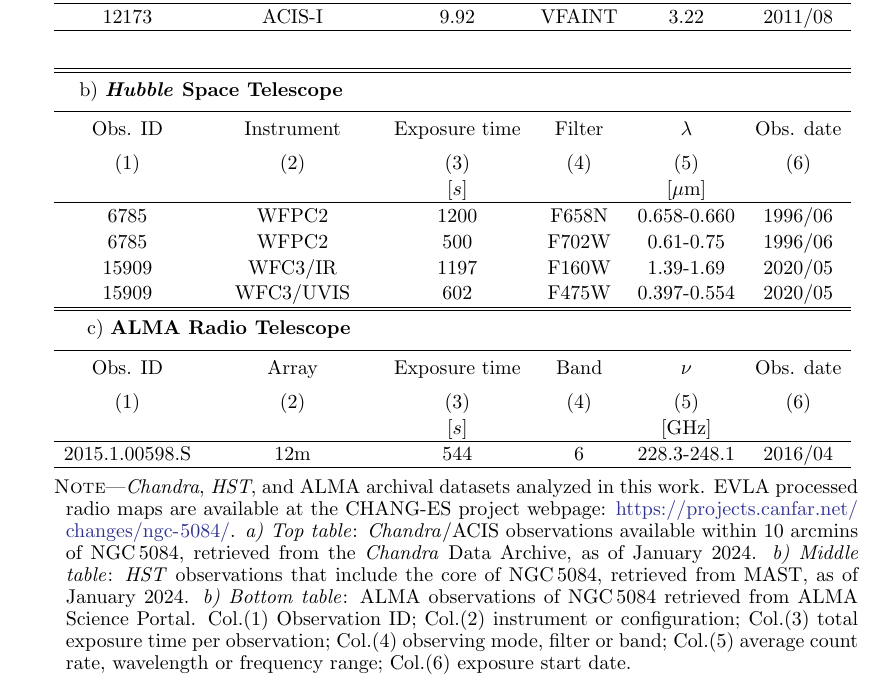
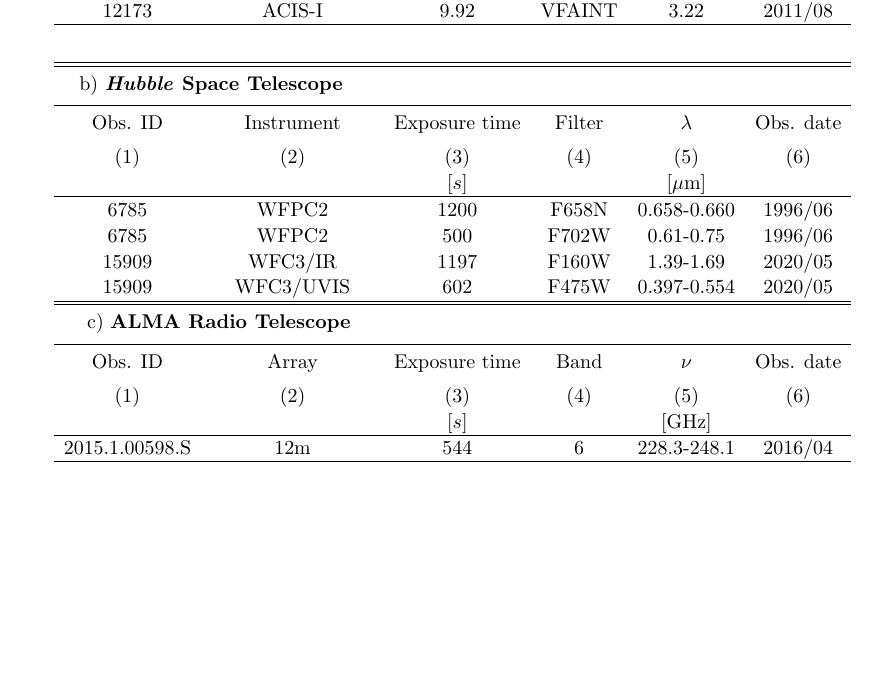
Before and after one commit to pmarcum/SAUNAS_III, a LaTeX paper (main.tex): part of page 4 of 4, cut so that both start at the same text, the shorter picture padded with empty space. Compiled offline with pdfLaTeX; a LaTeX package or settings file that is missing is left out.

Commit message:
from gooTEX: Tue Sep 03 2024 12:30:36 GMT-0700 (Pacific Daylight Time)

```diff
--- a/main.tex
+++ b/main.tex
@@ -156,7 +156,8 @@
 {2015.1.00598.S} & 12m & 544 & 6 &
 228.3-248.1 & 2016/04\\
 \enddata
-\tablecomments{\Chandra, \Hubble, and ALMA archival datasets analyzed in this work. EVLA processed radio maps are available at the CHANG-ES project webpage: \url{https://projects.canfar.net/changes/ngc-5084/}. \emph{a) Top table}: \Chandra/ACIS observations available within 10~arcmins of NGC\,5084, retrieved from the \Chandra\ Data Archive, as of January 2024. \emph{b) Middle table}: \Hubble\ observations that include the core of NGC\,5084, retrieved from MAST, as of January 2024.  \emph{b) Bottom table}: ALMA observations of NGC\,5084 retrieved from ALMA Science Portal. Col.(1) Observation ID; Col.(2) instrument or configuration; Col.(3) total exposure time per observation; Col.(4) observing mode, filter or band; Col.(5) average count rate, wavelength or frequency range; Col.(6) exposure start date.}
+%\tablecomments{\Chandra, \Hubble, and ALMA archival datasets analyzed in this work. EVLA processed radio maps are available at the CHANG-ES project webpage: \url{https://projects.canfar.net/changes/ngc-5084/}. \emph{a) Top table}: \Chandra/ACIS observations available within 10~arcmins of NGC\,5084, retrieved from the \Chandra\ Data Archive, as of January 2024. \emph{b) Middle table}: \Hubble\ observations that include the core of NGC\,5084, retrieved from MAST, as of January 2024.  \emph{b) Bottom table}: ALMA observations of NGC\,5084 retrieved from ALMA Science Portal. Col.(1) Observation ID; Col.(2) instrument or configuration; Col.(3) total exposure time per observation; Col.(4) observing mode, filter or band; Col.(5) average count rate, wavelength or frequency range; Col.(6) exposure start date.}
+
 \end{deluxetable*}
 
 \begin{acknowledgements}
```
